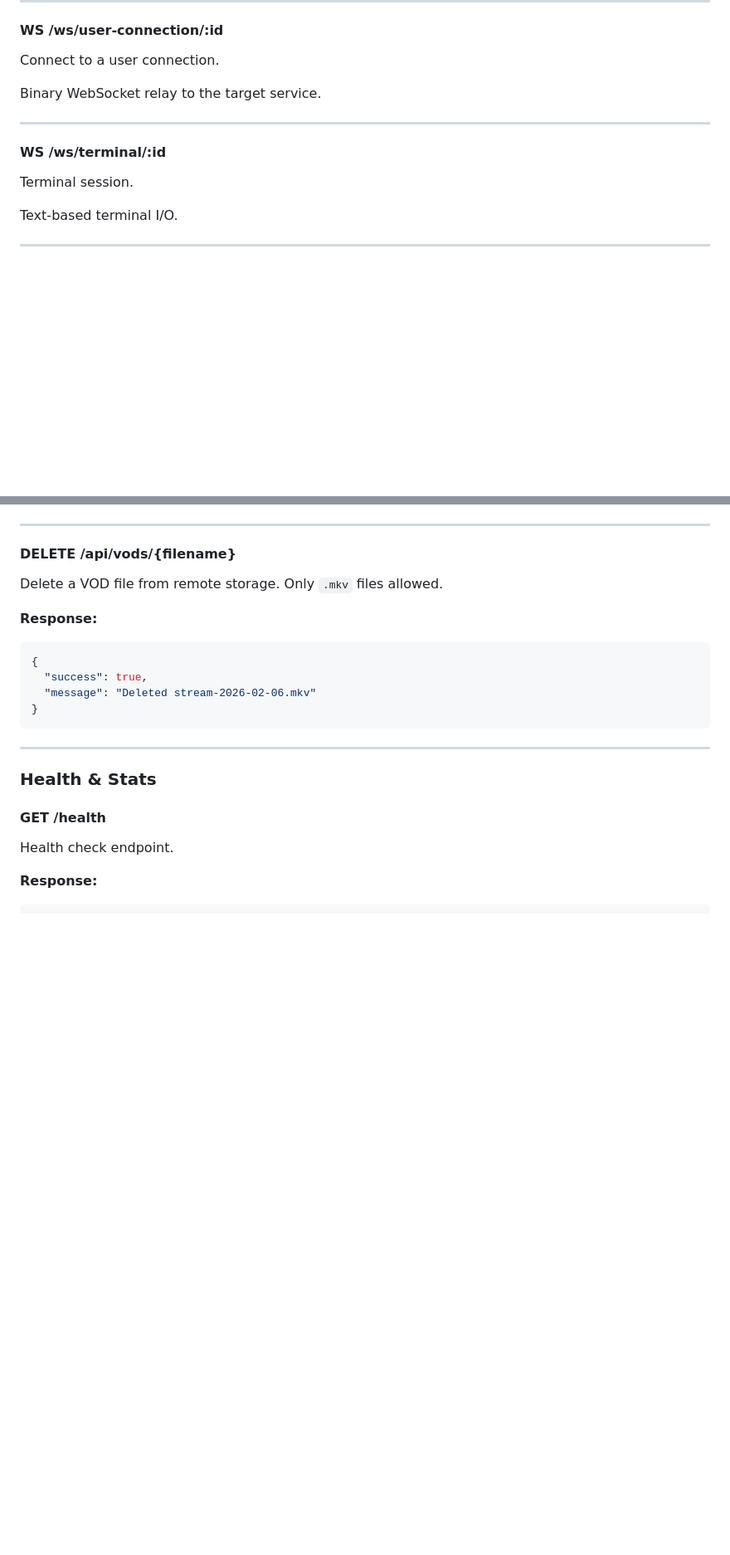
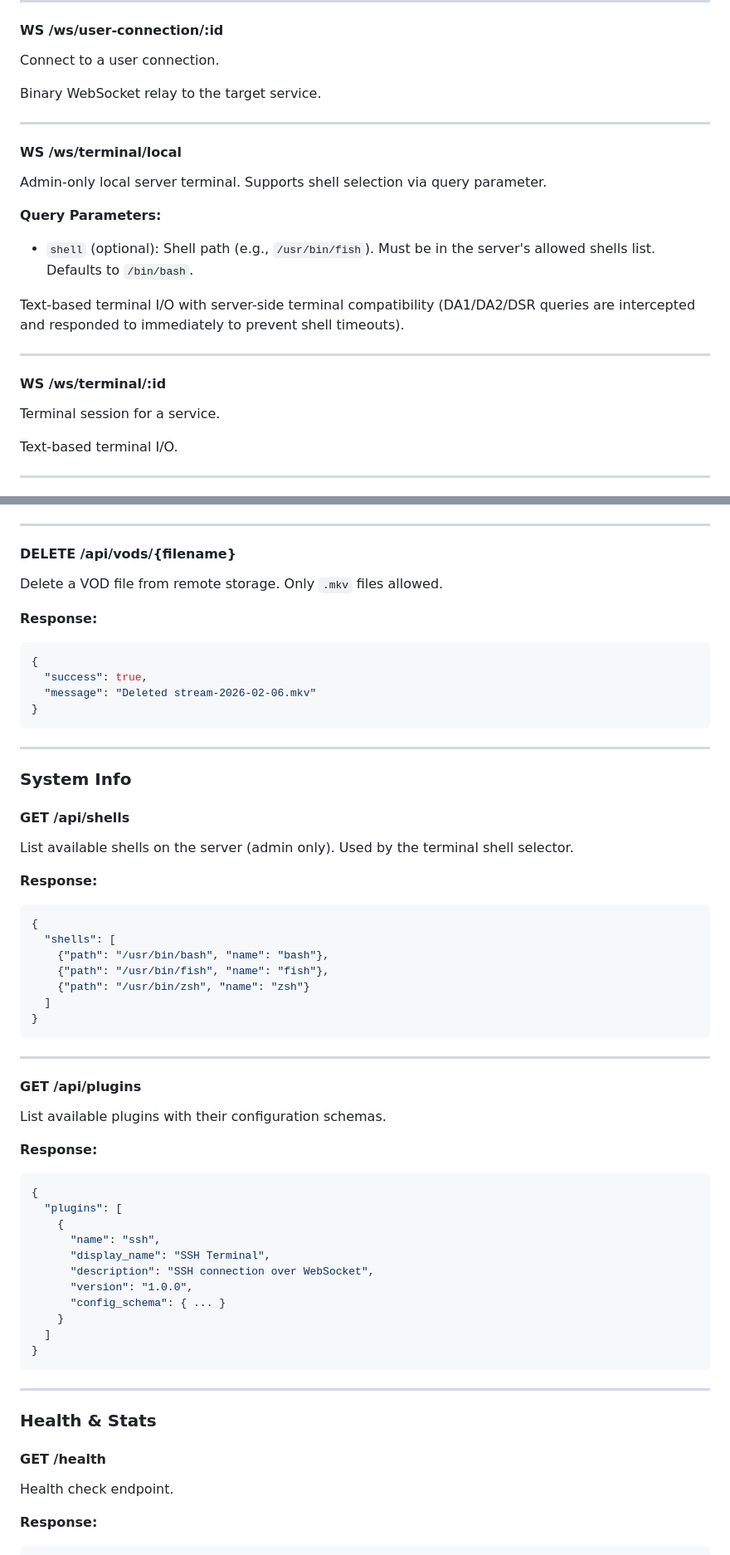
Before and after one commit to dustinm16/portal, a Markdown page: docs/API.md, 2 parts joined by grey strips. Shown at 83% size. GitHub-like rendering; blank space fills up the shorter version.

````diff
--- a/docs/API.md
+++ b/docs/API.md
@@ -1298,8 +1318,18 @@ Binary WebSocket relay to the target service.
 
 ---
 
+#### WS /ws/terminal/local
+Admin-only local server terminal. Supports shell selection via query parameter.
+
+**Query Parameters:**
+- `shell` (optional): Shell path (e.g., `/usr/bin/fish`). Must be in the server's allowed shells list. Defaults to `/bin/bash`.
+
+Text-based terminal I/O with server-side terminal compatibility (DA1/DA2/DSR queries are intercepted and responded to immediately to prevent shell timeouts).
+
+---
+
 #### WS /ws/terminal/:id
-Terminal session.
+Terminal session for a service.
 
 Text-based terminal I/O.
 
@@ -1425,6 +1455,44 @@ Delete a VOD file from remote storage. Only `.mkv` files allowed.
 {
   "success": true,
   "message": "Deleted stream-2026-02-06.mkv"
+}
+```
+
+---
+
+### System Info
+
+#### GET /api/shells
+List available shells on the server (admin only). Used by the terminal shell selector.
+
+**Response:**
+```json
+{
+  "shells": [
+    {"path": "/usr/bin/bash", "name": "bash"},
+    {"path": "/usr/bin/fish", "name": "fish"},
+    {"path": "/usr/bin/zsh", "name": "zsh"}
+  ]
+}
+```
+
+---
+
+#### GET /api/plugins
+List available plugins with their configuration schemas.
+
+**Response:**
+```json
+{
+  "plugins": [
+    {
+      "name": "ssh",
+      "display_name": "SSH Terminal",
+      "description": "SSH connection over WebSocket",
+      "version": "1.0.0",
+      "config_schema": { ... }
+    }
+  ]
 }
 ```
 
````
Also changed, not shown: other parts of docs/API.md (+22 -2 lines), docs/ARCHITECTURE.md (+14 -5 lines).
